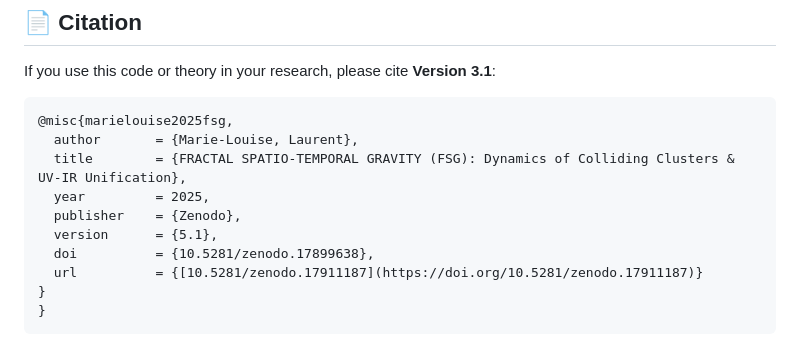
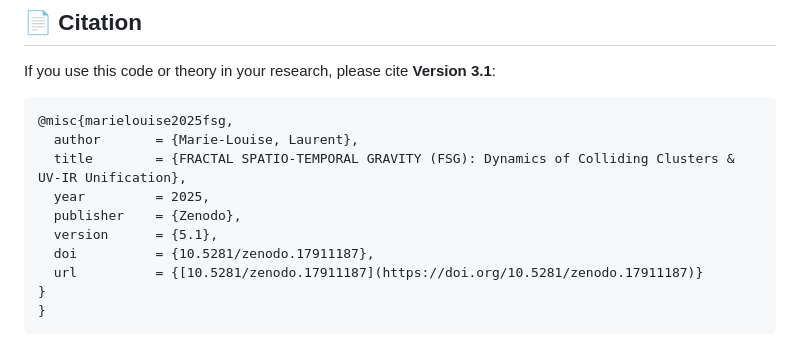
Before and after one commit to lmarielouise/lmarielouise-FRACTAL-SPATIO-TEMPORAL-GRAVITY-FSG-, a Markdown page: README.md, the part around the change. GitHub-like rendering.

```diff
--- a/README.md
+++ b/README.md
@@ -124,7 +124,7 @@ If you use this code or theory in your research, please cite **Version 3.1**:
   year         = 2025,
   publisher    = {Zenodo},
   version      = {5.1},
-  doi          = {10.5281/zenodo.17899638},
+  doi          = {10.5281/zenodo.17911187},
   url          = {[10.5281/zenodo.17911187](https://doi.org/10.5281/zenodo.17911187)}
 }
 }
```
